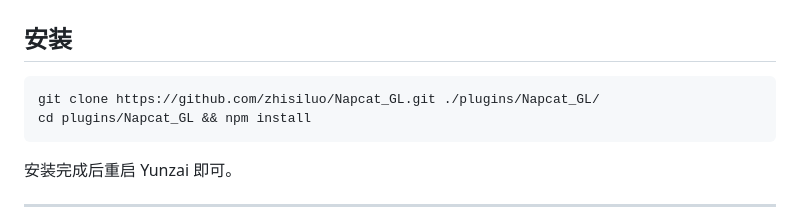
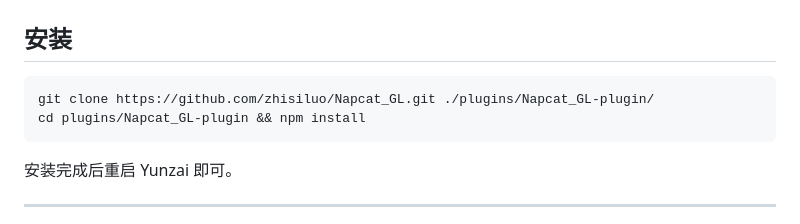
Before and after one commit to zhisiluo/Napcat_GL, a Markdown page: README.md, the part around the change. GitHub-like rendering.

Commit message:
Update README.md
更新

````diff
--- a/README.md
+++ b/README.md
@@ -20,8 +20,8 @@ NapCat 多服务器远程管理插件，基于 [TRSS-Yunzai](https://github.com/
 ## 安装
 
 ```bash
-git clone https://github.com/zhisiluo/Napcat_GL.git ./plugins/Napcat_GL/
-cd plugins/Napcat_GL && npm install
+git clone https://github.com/zhisiluo/Napcat_GL.git ./plugins/Napcat_GL-plugin/
+cd plugins/Napcat_GL-plugin && npm install
 ```
 
 安装完成后重启 Yunzai 即可。
````
